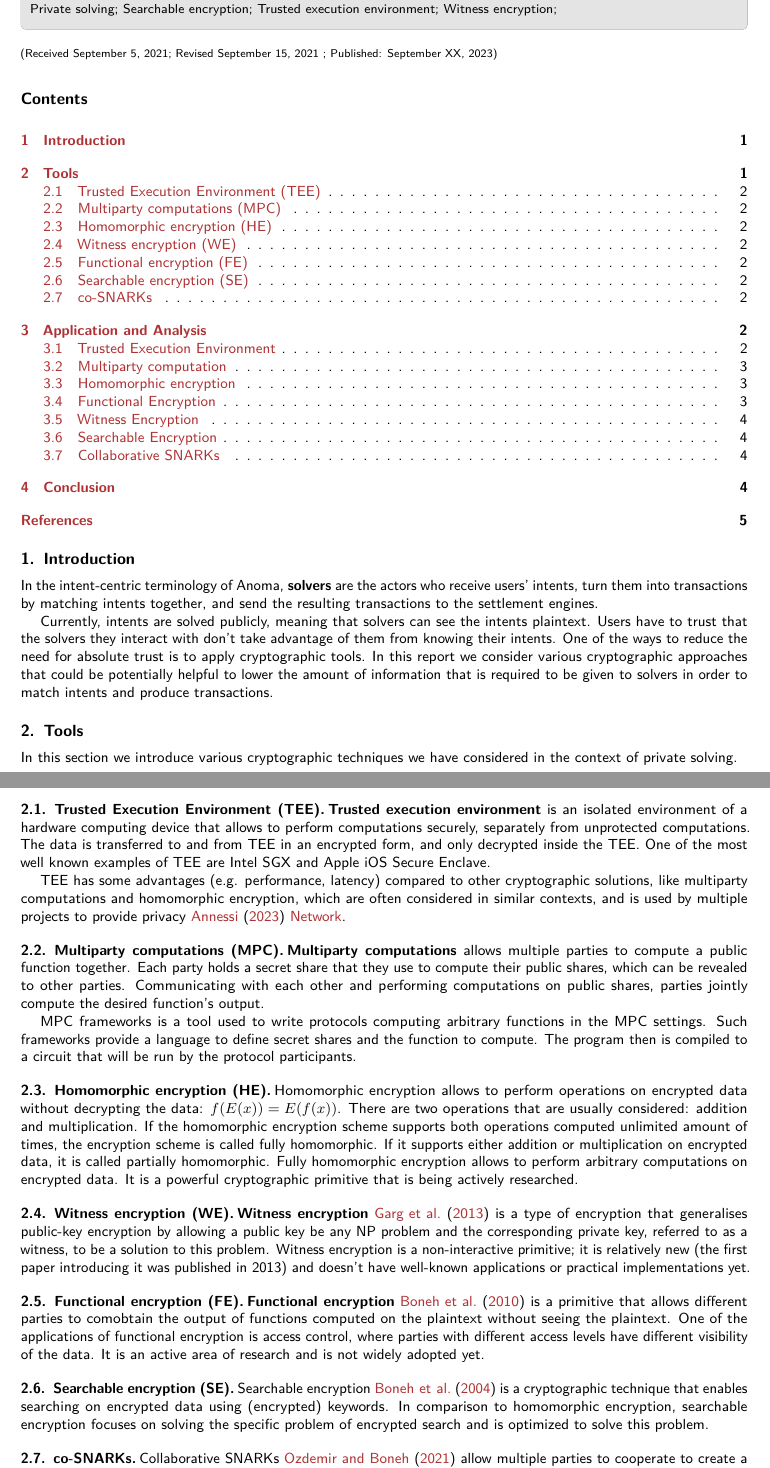
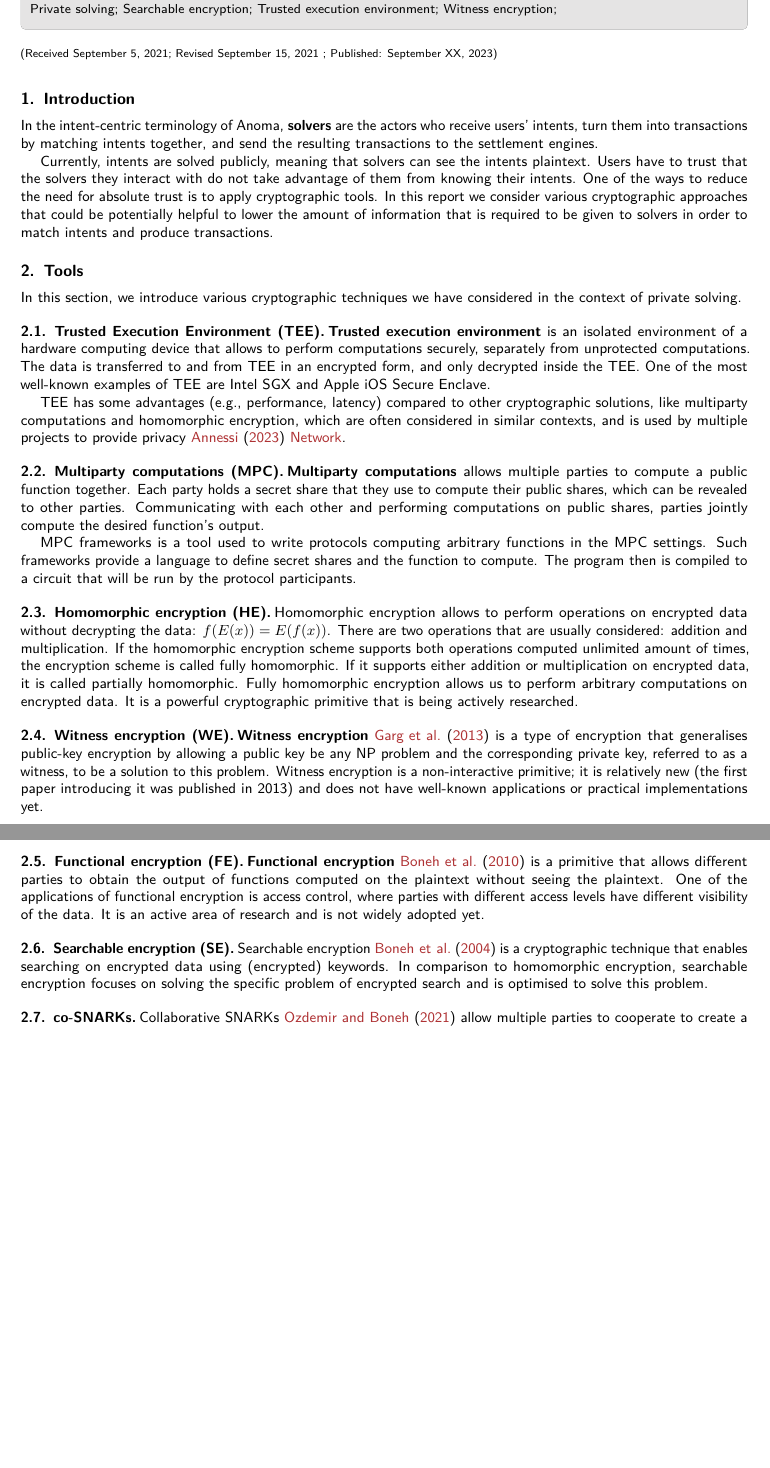
Before and after one commit to anoma/ART-2023-Khalniyazova-Crypto-Approaches-to-Enhance-Privacy-in-Intent-Solving, a LaTeX document (main.tex): two parts of pages 1 and 2 of 5 before the commit and two parts of pages 1 and 2 of 4 after it, joined at a grey line, cut so that both start at the same text, the shorter picture padded with empty space. Compiled offline with pdfLaTeX.

Commit message:
Update on Overleaf.

```diff
--- a/main.tex
+++ b/main.tex
@@ -10,23 +10,23 @@
 \begin{document}
 
 \maketitle
-\tableofcontents
+% \tableofcontents
 
 \section{Introduction}
 
 In the intent-centric terminology of Anoma, \textbf{solvers} are the actors who receive users' intents, turn them into transactions by matching intents together, and send the resulting transactions to the settlement engines.
 
-Currently, intents are solved publicly, meaning that solvers can see the intents plaintext. Users have to trust that the solvers they interact with don't take advantage of them from knowing their intents. One of the ways to reduce the need for absolute trust is to apply cryptographic tools. In this report we consider various cryptographic approaches that could be potentially helpful to lower the amount of information that is required to be given to solvers in order to match intents and produce transactions.
+Currently, intents are solved publicly, meaning that solvers can see the intents plaintext. Users have to trust that the solvers they interact with do not take advantage of them from knowing their intents. One of the ways to reduce the need for absolute trust is to apply cryptographic tools. In this report we consider various cryptographic approaches that could be potentially helpful to lower the amount of information that is required to be given to solvers in order to match intents and produce transactions.
 
 \section{Tools}
 
-In this section we introduce various cryptographic techniques we have considered in the context of private solving.
+In this section, we introduce various cryptographic techniques we have considered in the context of private solving.
 
 \subsection{Trusted Execution Environment (TEE)}
 
-\textbf{Trusted execution environment} is an isolated environment of a hardware computing device that allows to perform computations securely, separately from unprotected computations. The data is transferred to and from TEE in an encrypted form, and only decrypted inside the TEE. One of the most well known examples of TEE are Intel SGX and Apple iOS Secure Enclave.
+\textbf{Trusted execution environment} is an isolated environment of a hardware computing device that allows to perform computations securely, separately from unprotected computations. The data is transferred to and from TEE in an encrypted form, and only decrypted inside the TEE. One of the most well-known examples of TEE are Intel SGX and Apple iOS Secure Enclave.
 
-TEE has some advantages (e.g. performance, latency) compared to other cryptographic solutions, like multiparty computations and homomorphic encryption, which are often considered in similar contexts, and is used by multiple projects to provide privacy \cite{flash} \cite{secret}.
+TEE has some advantages (e.g., performance, latency) compared to other cryptographic solutions, like multiparty computations and homomorphic encryption, which are often considered in similar contexts, and is used by multiple projects to provide privacy \cite{flash} \cite{secret}.
 
 \subsection{Multiparty computations (MPC)}
 
@@ -36,20 +36,20 @@ MPC frameworks is a tool used to write protocols computing arbitrary functions i
 
 \subsection{Homomorphic encryption (HE)}
 
-Homomorphic encryption allows to perform operations on encrypted data without decrypting the data: $f(E(x)) = E(f(x))$. There are two operations that are usually considered: addition and multiplication. If the homomorphic encryption scheme supports both operations computed unlimited amount of times, the encryption scheme is called fully homomorphic. If it supports either addition or multiplication on encrypted data, it is called partially homomorphic. Fully homomorphic encryption allows to perform arbitrary computations on encrypted data. It is a powerful cryptographic primitive that is being actively researched.
+Homomorphic encryption allows to perform operations on encrypted data without decrypting the data: $f(E(x)) = E(f(x))$. There are two operations that are usually considered: addition and multiplication. If the homomorphic encryption scheme supports both operations computed unlimited amount of times, the encryption scheme is called fully homomorphic. If it supports either addition or multiplication on encrypted data, it is called partially homomorphic. Fully homomorphic encryption allows us to perform arbitrary computations on encrypted data. It is a powerful cryptographic primitive that is being actively researched.
 
 \subsection{Witness encryption (WE)}
 
-\textbf{Witness encryption} \cite{we} is a type of encryption that generalises public-key encryption by allowing a public key be any NP problem and the corresponding private key, referred to as a witness, to be a solution to this problem. Witness encryption is a non-interactive primitive; it is relatively new (the first paper introducing it was published in 2013) and doesn't have well-known applications or practical implementations yet.
+\textbf{Witness encryption} \cite{we} is a type of encryption that generalises public-key encryption by allowing a public key be any NP problem and the corresponding private key, referred to as a witness, to be a solution to this problem. Witness encryption is a non-interactive primitive; it is relatively new (the first paper introducing it was published in 2013) and does not have well-known applications or practical implementations yet.
 
 \subsection{Functional encryption (FE)}
 
-\textbf{Functional encryption} \cite{fe} is a primitive that allows different parties to comobtain the output of functions computed on the plaintext without seeing the plaintext. One of the applications of functional encryption is access control, where parties with different access levels have different visibility of the data. It is an active area of research and is not widely adopted yet.
+\textbf{Functional encryption} \cite{fe} is a primitive that allows different parties to obtain the output of functions computed on the plaintext without seeing the plaintext. One of the applications of functional encryption is access control, where parties with different access levels have different visibility of the data. It is an active area of research and is not widely adopted yet.
 
 
 \subsection{Searchable encryption (SE)}
 
-Searchable encryption \cite{se} is a cryptographic technique that enables searching on encrypted data using (encrypted) keywords. In comparison to homomorphic encryption, searchable encryption focuses on solving the specific problem of encrypted search and is optimized to solve this problem.
+Searchable encryption \cite{se} is a cryptographic technique that enables searching on encrypted data using (encrypted) keywords. In comparison to homomorphic encryption, searchable encryption focuses on solving the specific problem of encrypted search and is optimised to solve this problem.
 
 
 \subsection{co-SNARKs}
```
